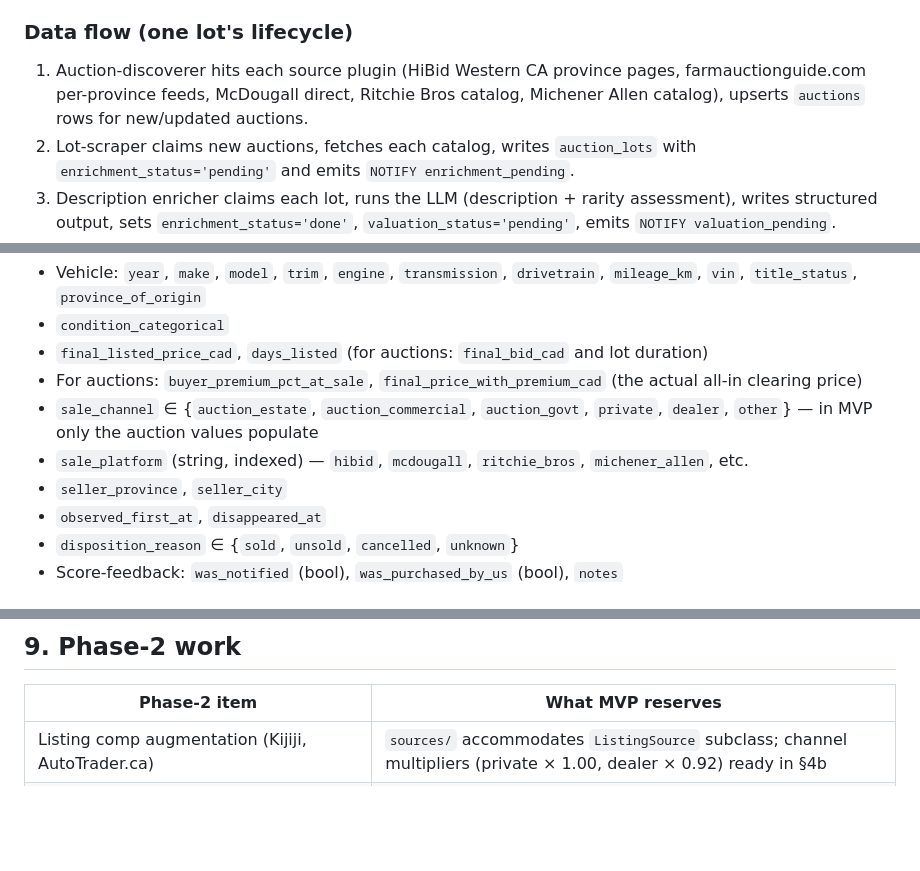
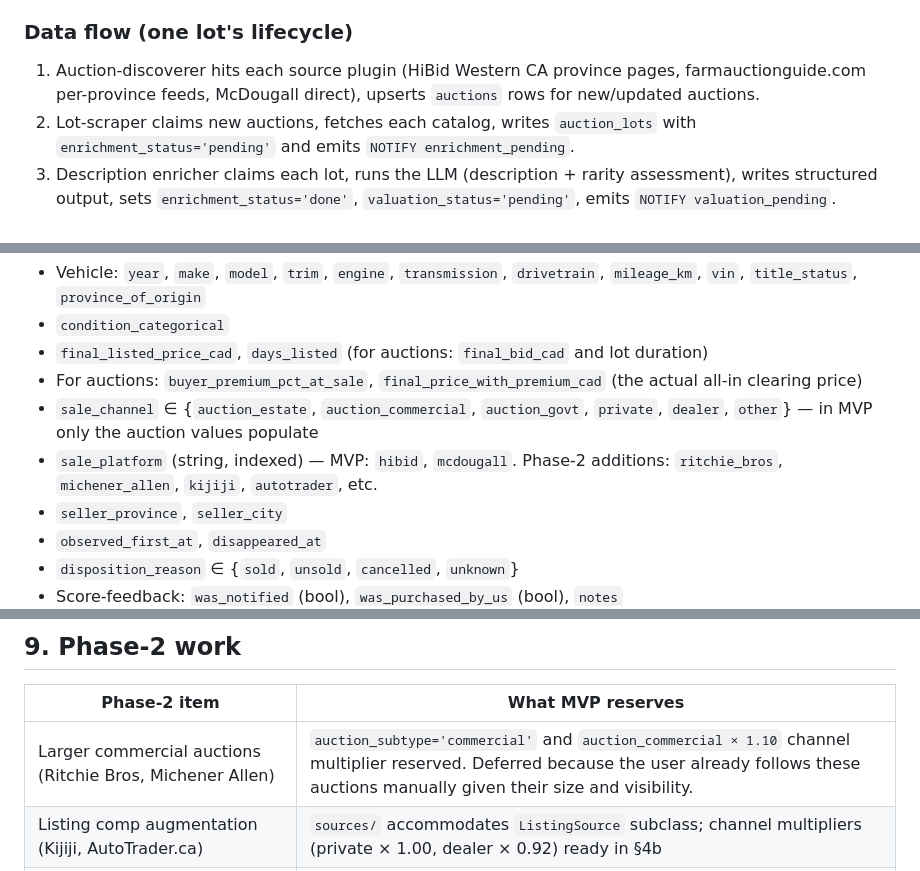
Before and after one commit to mbohaychuk/CarBuyerAssistant, a Markdown page: docs/specs/2026-05-08-carbuyer-mvp-design.md, 3 parts joined by grey strips. Rendered like a GitHub page; blank space fills up the shorter version.

```diff
--- a/docs/specs/2026-05-08-carbuyer-mvp-design.md
+++ b/docs/specs/2026-05-08-carbuyer-mvp-design.md
@@ -98,7 +98,7 @@ All units depend on the local Postgres unit; logs flow to journald (`journalctl
 
 ### Data flow (one lot's lifecycle)
 
-1. Auction-discoverer hits each source plugin (HiBid Western CA province pages, farmauctionguide.com per-province feeds, McDougall direct, Ritchie Bros catalog, Michener Allen catalog), upserts `auctions` rows for new/updated auctions.
+1. Auction-discoverer hits each source plugin (HiBid Western CA province pages, farmauctionguide.com per-province feeds, McDougall direct), upserts `auctions` rows for new/updated auctions.
 2. Lot-scraper claims new auctions, fetches each catalog, writes `auction_lots` with `enrichment_status='pending'` and emits `NOTIFY enrichment_pending`.
 3. Description enricher claims each lot, runs the LLM (description + rarity assessment), writes structured output, sets `enrichment_status='done'`, `valuation_status='pending'`, emits `NOTIFY valuation_pending`.
 4. Valuator claims the lot, builds the comp set from `historical_sales` + recently-closed `auction_lots`, computes fair-value range and `price_deal_score`, computes `rarity_score` (combining LLM output and database signals). Sets `valuation_status='done'`, emits `NOTIFY notification_pending`.
@@ -167,7 +167,7 @@ Schema-versioned. Distillation copies these fields:
 - `final_listed_price_cad`, `days_listed` (for auctions: `final_bid_cad` and lot duration)
 - For auctions: `buyer_premium_pct_at_sale`, `final_price_with_premium_cad` (the actual all-in clearing price)
 - `sale_channel` ∈ {`auction_estate`, `auction_commercial`, `auction_govt`, `private`, `dealer`, `other`} — in MVP only the auction values populate
-- `sale_platform` (string, indexed) — `hibid`, `mcdougall`, `ritchie_bros`, `michener_allen`, etc.
+- `sale_platform` (string, indexed) — MVP: `hibid`, `mcdougall`. Phase-2 additions: `ritchie_bros`, `michener_allen`, `kijiji`, `autotrader`, etc.
 - `seller_province`, `seller_city`
 - `observed_first_at`, `disappeared_at`
 - `disposition_reason` ∈ {`sold`, `unsold`, `cancelled`, `unknown`}
@@ -667,6 +666,7 @@ The `sources/` package follows a plugin pattern (inspired by stephanlensky/hyaci
 
 | Phase-2 item | What MVP reserves |
 |---|---|
+| Larger commercial auctions (Ritchie Bros, Michener Allen) | `auction_subtype='commercial'` and `auction_commercial × 1.10` channel multiplier reserved. Deferred because the user already follows these auctions manually given their size and visibility. |
 | Listing comp augmentation (Kijiji, AutoTrader.ca) | `sources/` accommodates `ListingSource` subclass; channel multipliers (private × 1.00, dealer × 0.92) ready in §4b |
 | Government surplus auctions (govdeals.ca, BC Auctions, Alberta surplus) | `auction_subtype='govt'` already in enum; `auction_govt × 1.15` channel multiplier reserved |
 | IAA / Copart salvage auctions | Different scoring entirely; deferred indefinitely |
```
Also changed, not shown: other parts of docs/specs/2026-05-08-carbuyer-mvp-design.md (+4 -6 lines).
